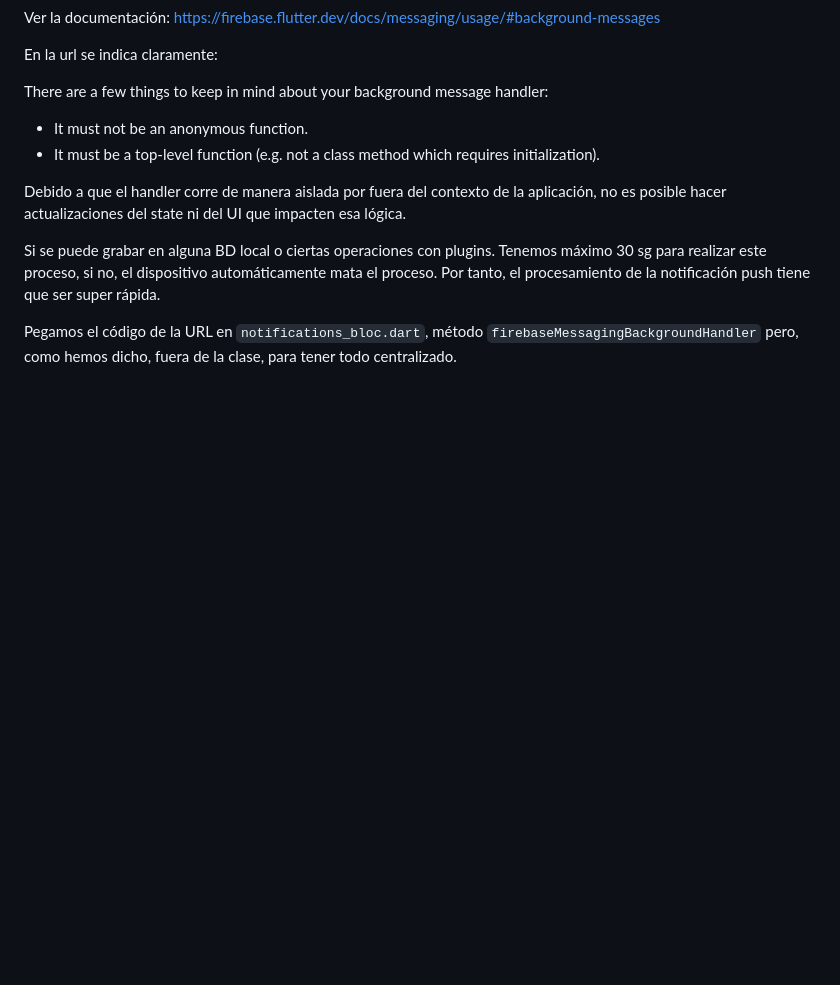
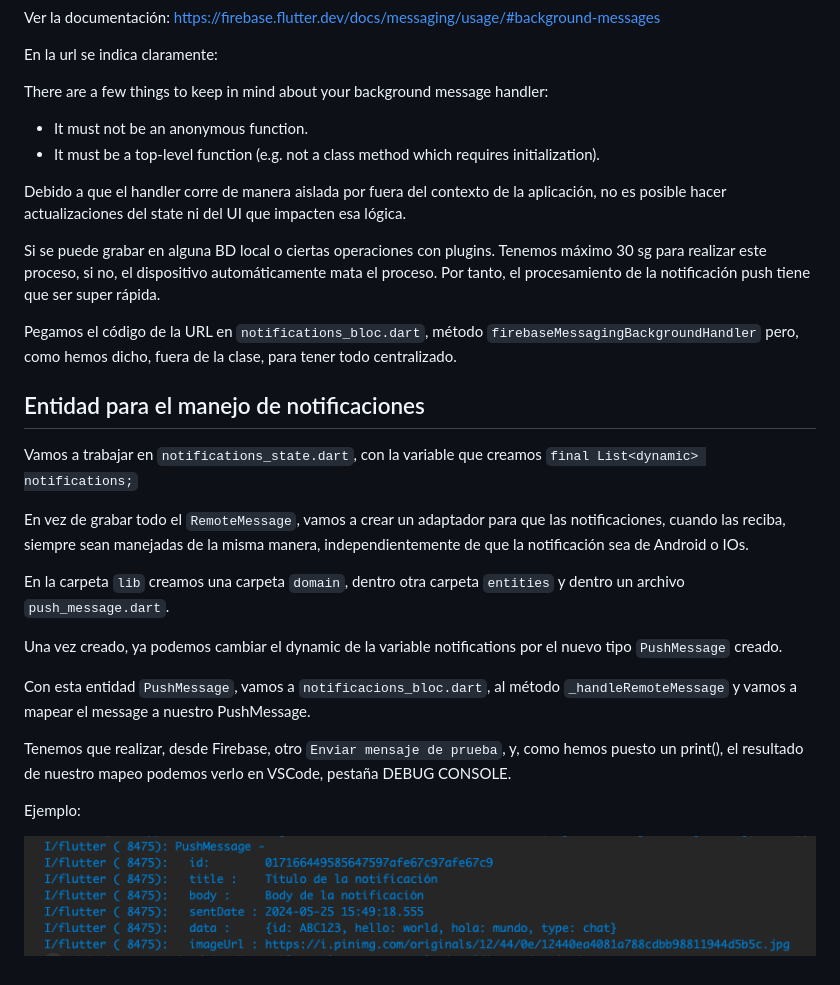
Before and after one commit to JoseManuelMunozManzano/Flutter-curso, a Markdown page: push_app/README.md, the part around the change. Rendered like a GitHub page; pictures changed too: Images/13_Ejemplo_Mapeo_Notificacion_Firebase.png (added); blank space fills up the shorter version.

Commit message:
push notifications - Entidad para el manejo de notificaciones

```diff
--- a/push_app/README.md
+++ b/push_app/README.md
@@ -302,3 +302,21 @@ Debido a que el handler corre de manera aislada por fuera del contexto de la apl
 Si se puede grabar en alguna BD local o ciertas operaciones con plugins. Tenemos máximo 30 sg para realizar este proceso, si no, el dispositivo automáticamente mata el proceso. Por tanto, el procesamiento de la notificación push tiene que ser super rápida.
 
 Pegamos el código de la URL en `notifications_bloc.dart`, método `firebaseMessagingBackgroundHandler` pero, como hemos dicho, fuera de la clase, para tener todo centralizado.
+
+## Entidad para el manejo de notificaciones
+
+Vamos a trabajar en `notifications_state.dart`, con la variable que creamos `final List<dynamic> notifications;`
+
+En vez de grabar todo el `RemoteMessage`, vamos a crear un adaptador para que las notificaciones, cuando las reciba, siempre sean manejadas de la misma manera, independientemente de que la notificación sea de Android o IOs.
+
+En la carpeta `lib` creamos una carpeta `domain`, dentro otra carpeta `entities` y dentro un archivo `push_message.dart`.
+
+Una vez creado, ya podemos cambiar el dynamic de la variable notifications por el nuevo tipo `PushMessage` creado.
+
+Con esta entidad `PushMessage`, vamos a `notificacions_bloc.dart`, al método `_handleRemoteMessage` y vamos a mapear el message a nuestro PushMessage.
+
+Tenemos que realizar, desde Firebase, otro `Enviar mensaje de prueba`, y, como hemos puesto un print(), el resultado de nuestro mapeo podemos verlo en VSCode, pestaña DEBUG CONSOLE.
+
+Ejemplo:
+
+![alt Ejemplo Mapeo](../Images/13_Ejemplo_Mapeo_Notificacion_Firebase.png)
```
Also changed, not shown: 3 other files.
